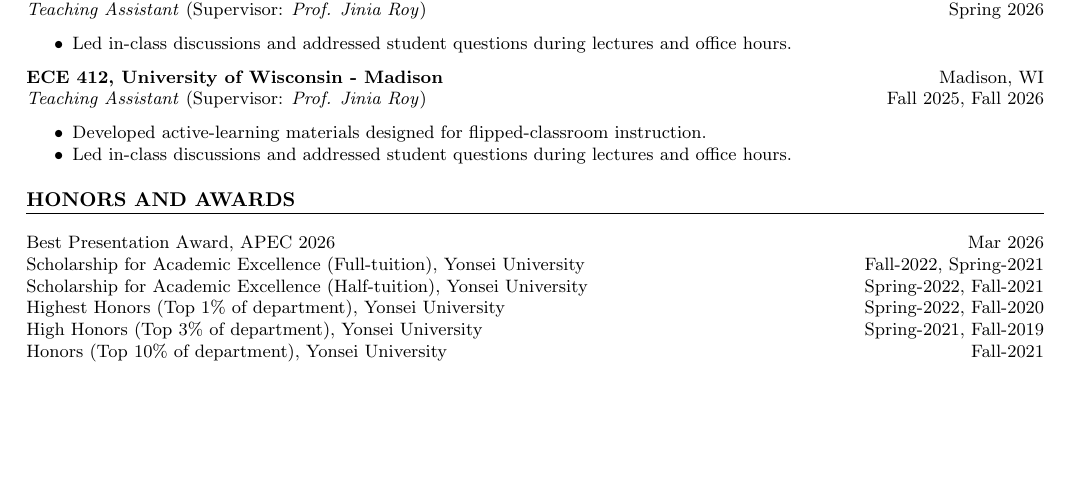
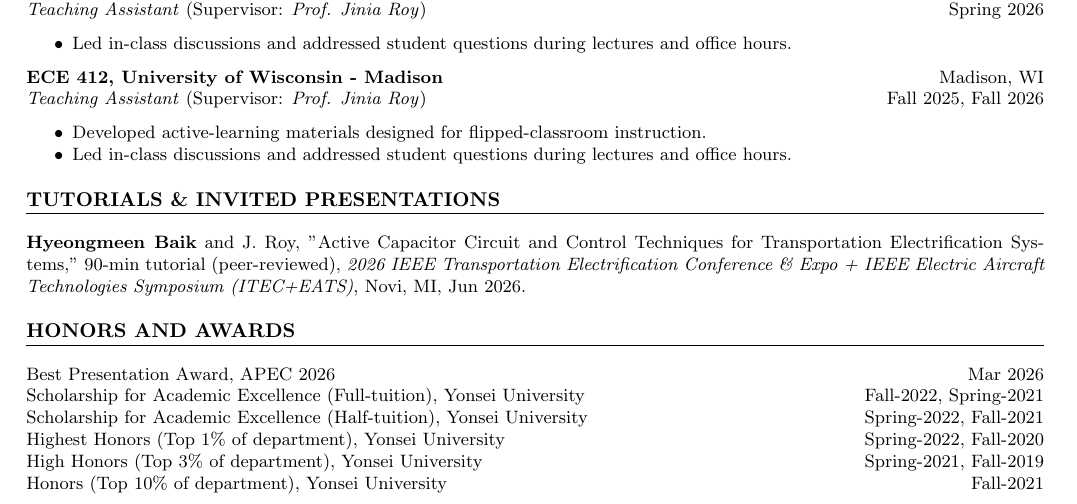
Before and after one commit to PhilBaik/philbaik, a LaTeX CV (cv.tex): part of page 1 of 2, cut so that both start at the same text, the shorter picture padded with empty space. Compiled offline with pdfLaTeX.

Commit message:
Add ITEC+EATS 2026 tutorial under new Tutorials & Invited Presentations section
Co-Authored-By: Claude Opus 4.7 <noreply@anthropic.com>

```diff
--- a/cv.tex
+++ b/cv.tex
@@ -88,6 +88,11 @@ Advisor: \textit{Prof. Jung-wook Park}\\
 
 % Additional Experience or Volunteer Work
 
+% Tutorials & Invited Presentations
+\section*{TUTORIALS \& INVITED PRESENTATIONS}
+\noindent
+\textbf{Hyeongmeen Baik} and J. Roy, "Active Capacitor Circuit and Control Techniques for Transportation Electrification Systems," 90-min tutorial (peer-reviewed), \textit{2026 IEEE Transportation Electrification Conference \& Expo + IEEE Electric Aircraft Technologies Symposium (ITEC+EATS)}, Novi, MI, Jun 2026.
+
 % Honors
 \section*{HONORS AND AWARDS}
 \noindent
```
Also changed, not shown: cv.pdf.
